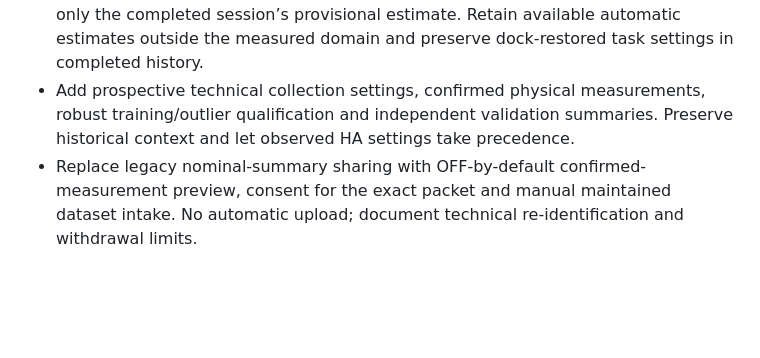
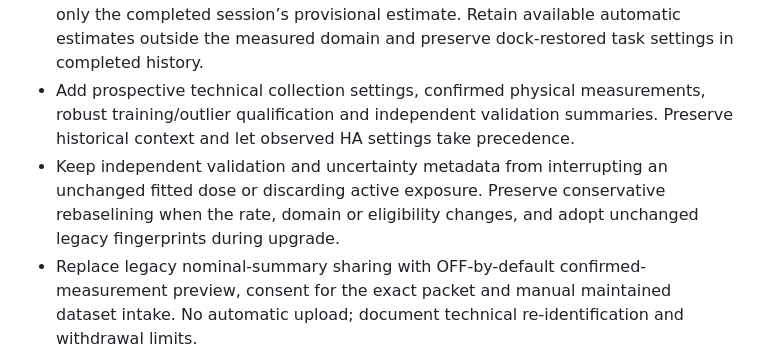
Before and after one commit to MacSiem/ha-vacuum-water-monitor, a Markdown page: CHANGELOG.md, the part around the change. GitHub-like rendering; blank space fills up the shorter version.

Commit message:
Document stable accounting across independent validation updates

```diff
--- a/CHANGELOG.md
+++ b/CHANGELOG.md
@@ -5,6 +5,7 @@
 - Separate per-action consumption estimates from reservoir-level anchors; remove the unmeasured half-wash refund. Require explicit or prospectively declared full refills and complete coverage for nominal tank learning. Retain useful learning by exact context.
 - Apply qualified local whole-cycle profiles to the real accounting consumer, replacing only the completed session’s provisional estimate. Retain available automatic estimates outside the measured domain and preserve dock-restored task settings in completed history.
 - Add prospective technical collection settings, confirmed physical measurements, robust training/outlier qualification and independent validation summaries. Preserve historical context and let observed HA settings take precedence.
+- Keep independent validation and uncertainty metadata from interrupting an unchanged fitted dose or discarding active exposure. Preserve conservative rebaselining when the rate, domain or eligibility changes, and adopt unchanged legacy fingerprints during upgrade.
 - Replace legacy nominal-summary sharing with OFF-by-default confirmed-measurement preview, consent for the exact packet and manual maintained dataset intake. No automatic upload; document technical re-identification and withdrawal limits.
 
 ## 5.9.1 (2026-10-06)
```
